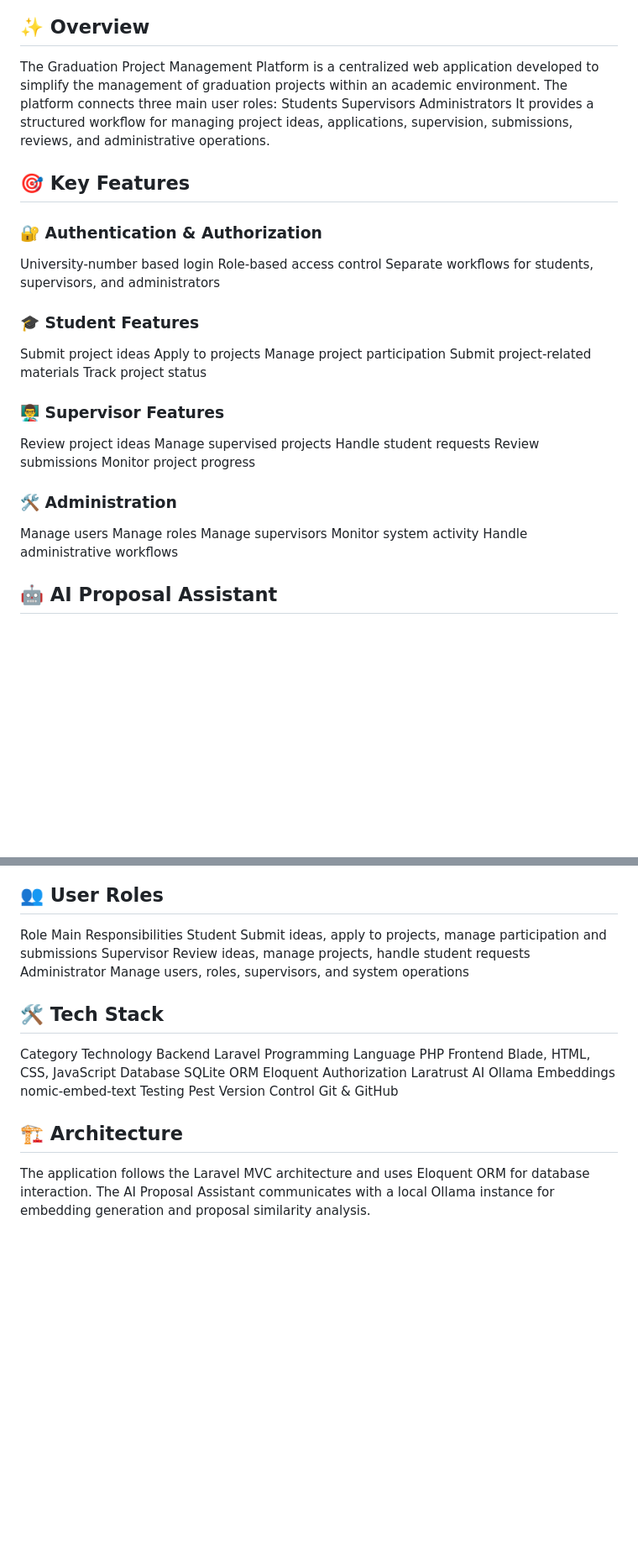
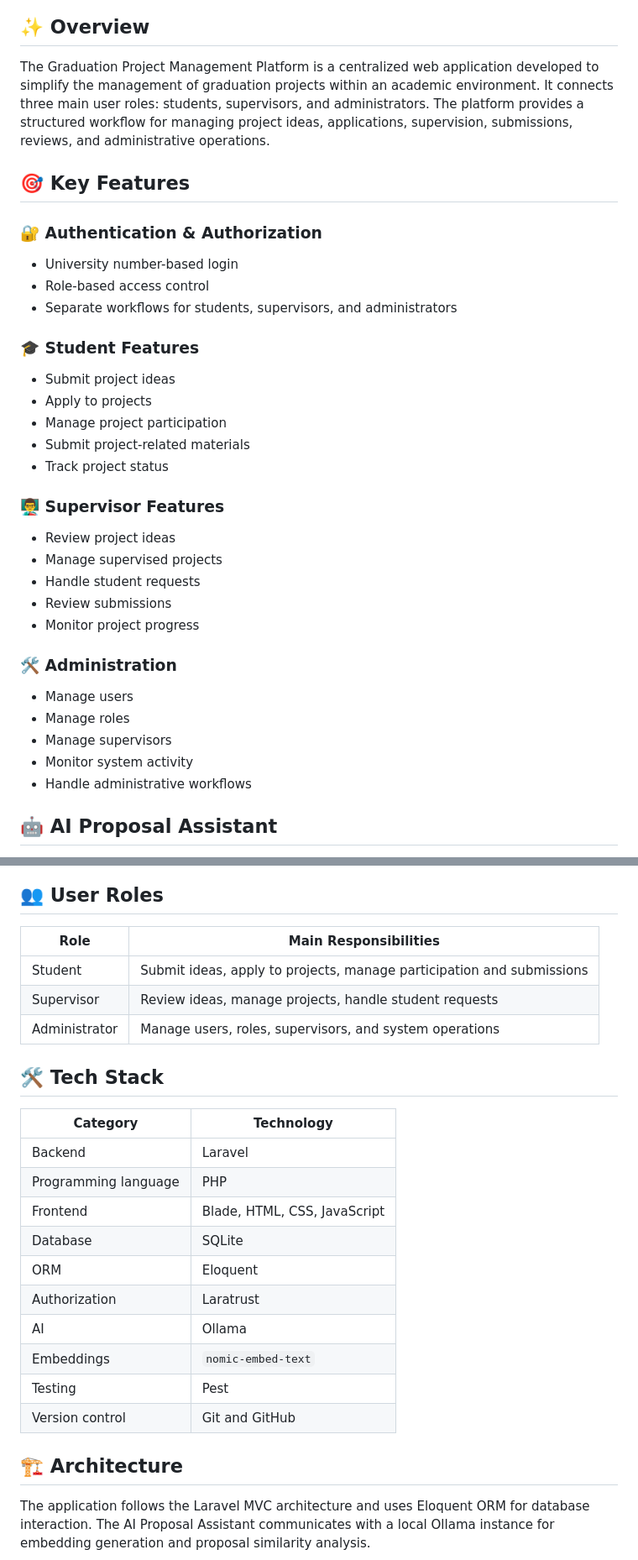
Before and after one commit to nader-ref/Student-Project-Management-Platform, a Markdown page: README.md, 2 parts joined by grey strips. Shown at 84% size. Rendered like a GitHub page; blank space fills up the shorter version.

Commit message:
Improve formatting and clarity in README, including section titles and bullet points

```diff
--- a/README.md
+++ b/README.md
@@ -27,44 +28,39 @@ Project Workflow
 
 ## ✨ Overview
 
-The Graduation Project Management Platform is a centralized web application developed to simplify the management of graduation projects within an academic environment.
-The platform connects three main user roles:
-Students
-Supervisors
-Administrators
-It provides a structured workflow for managing project ideas, applications, supervision, submissions, reviews, and administrative operations.
+The Graduation Project Management Platform is a centralized web application developed to simplify the management of graduation projects within an academic environment. It connects three main user roles: students, supervisors, and administrators. The platform provides a structured workflow for managing project ideas, applications, supervision, submissions, reviews, and administrative operations.
 
 ## 🎯 Key Features
 
 ### 🔐 Authentication & Authorization
 
-University-number based login
-Role-based access control
-Separate workflows for students, supervisors, and administrators
+- University number-based login
+- Role-based access control
+- Separate workflows for students, supervisors, and administrators
 
 ### 🎓 Student Features
 
-Submit project ideas
-Apply to projects
-Manage project participation
-Submit project-related materials
-Track project status
+- Submit project ideas
+- Apply to projects
+- Manage project participation
+- Submit project-related materials
+- Track project status
 
 ### 👨‍🏫 Supervisor Features
 
-Review project ideas
-Manage supervised projects
-Handle student requests
-Review submissions
-Monitor project progress
+- Review project ideas
+- Manage supervised projects
+- Handle student requests
+- Review submissions
+- Monitor project progress
 
 ### 🛠️ Administration
 
-Manage users
-Manage roles
-Manage supervisors
-Monitor system activity
-Handle administrative workflows
+- Manage users
+- Manage roles
+- Manage supervisors
+- Monitor system activity
+- Handle administrative workflows
 
 ## 🤖 AI Proposal Assistant
 
@@ -88,29 +85,31 @@ The platform includes an AI-assisted proposal analysis feature designed to help
 
 ## 👥 User Roles
 
-Role Main Responsibilities
-Student Submit ideas, apply to projects, manage participation and submissions
-Supervisor Review ideas, manage projects, handle student requests
-Administrator Manage users, roles, supervisors, and system operations
+| Role          | Main Responsibilities                                                 |
+| ------------- | --------------------------------------------------------------------- |
+| Student       | Submit ideas, apply to projects, manage participation and submissions |
+| Supervisor    | Review ideas, manage projects, handle student requests                |
+| Administrator | Manage users, roles, supervisors, and system operations               |
 
 ## 🛠️ Tech Stack
 
-Category Technology
-Backend Laravel
-Programming Language PHP
-Frontend Blade, HTML, CSS, JavaScript
-Database SQLite
-ORM Eloquent
-Authorization Laratrust
-AI Ollama
-Embeddings nomic-embed-text
-Testing Pest
-Version Control Git & GitHub
+| Category             | Technology                   |
+| -------------------- | ---------------------------- |
+| Backend              | Laravel                      |
+| Programming language | PHP                          |
+| Frontend             | Blade, HTML, CSS, JavaScript |
+| Database             | SQLite                       |
+| ORM                  | Eloquent                     |
+| Authorization        | Laratrust                    |
+| AI                   | Ollama                       |
+| Embeddings           | `nomic-embed-text`           |
+| Testing              | Pest                         |
+| Version control      | Git and GitHub               |
 
 ## 🏗️ Architecture
 
-The application follows the Laravel MVC architecture and uses Eloquent ORM for database interaction.
-The AI Proposal Assistant communicates with a local Ollama instance for embedding generation and proposal similarity analysis.
+The application follows the Laravel MVC architecture and uses Eloquent ORM for database interaction. The AI Proposal Assistant communicates with a local Ollama instance for embedding generation and proposal similarity analysis.
+
 ![Architecture Diagram](screenshots/System-Architecture-Diagram.png)
 
 ## 🧪 Testing
```
Also changed, not shown: other parts of README.md (+19 -16 lines).
